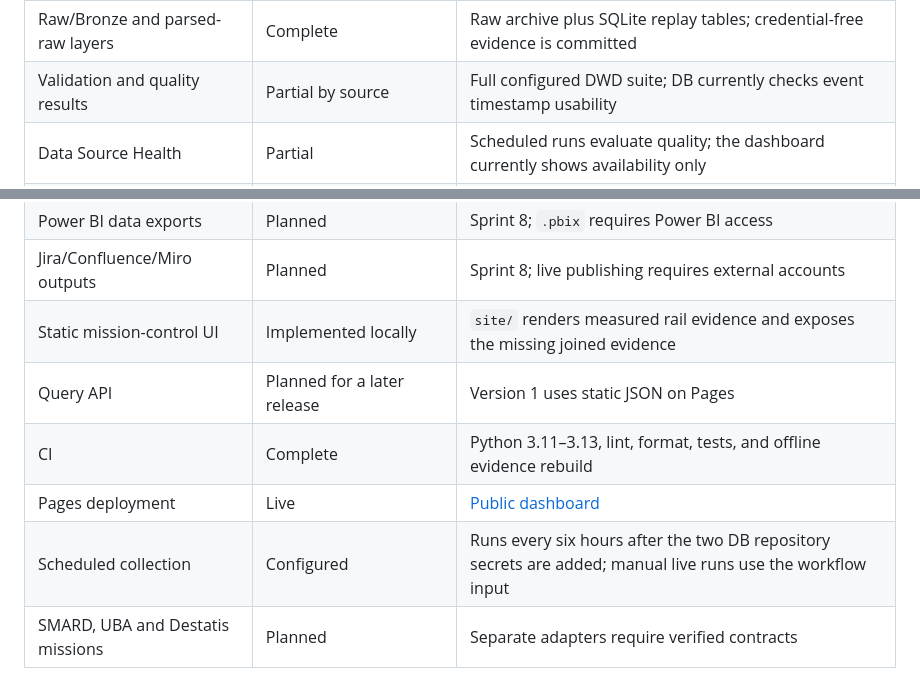
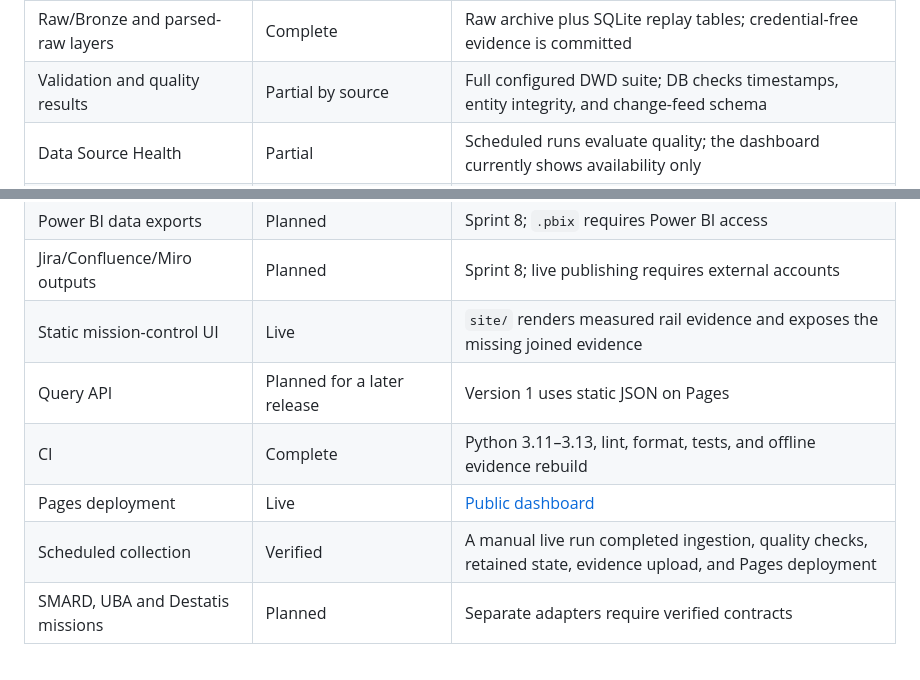
Before and after one commit to enoshehu/SIGNAL-OPS, a Markdown page: docs/VISION_IMPLEMENTATION.md, 2 parts joined by grey strips. GitHub-like rendering.

```diff
--- a/docs/VISION_IMPLEMENTATION.md
+++ b/docs/VISION_IMPLEMENTATION.md
@@ -15,7 +15,7 @@ This file maps the unchanged `PROJECT_VISION.md` to implementation evidence.
 | City-scoped quality | Complete | Latest import and checks resolve by station scope instead of global source order |
 | Weather × Railway city-hour export | Partial | Export works and preserves unmatched hours; current sources have zero overlapping hours |
 | Raw/Bronze and parsed-raw layers | Complete | Raw archive plus SQLite replay tables; credential-free evidence is committed |
-| Validation and quality results | Partial by source | Full configured DWD suite; DB currently checks event timestamp usability |
+| Validation and quality results | Partial by source | Full configured DWD suite; DB checks timestamps, entity integrity, and change-feed schema |
 | Data Source Health | Partial | Scheduled runs evaluate quality; the dashboard currently shows availability only |
 | Numeric Data Trust Score | Planned after validation | Current outputs show individual rule evidence |
 | Schema drift | Complete at parsed-payload layer | Baseline field/type fingerprints; raw contract drift remains later work |
@@ -25,11 +25,11 @@ This file maps the unchanged `PROJECT_VISION.md` to implementation evidence.
 | Excel review queue | Partial | Initial formatted workbook exists; automated regeneration remains planned |
 | Power BI data exports | Planned | Sprint 8; `.pbix` requires Power BI access |
 | Jira/Confluence/Miro outputs | Planned | Sprint 8; live publishing requires external accounts |
-| Static mission-control UI | Implemented locally | `site/` renders measured rail evidence and exposes the missing joined evidence |
+| Static mission-control UI | Live | `site/` renders measured rail evidence and exposes the missing joined evidence |
 | Query API | Planned for a later release | Version 1 uses static JSON on Pages |
 | CI | Complete | Python 3.11–3.13, lint, format, tests, and offline evidence rebuild |
 | Pages deployment | Live | [Public dashboard](https://enoshehu.github.io/SIGNAL-OPS/) |
-| Scheduled collection | Configured | Runs every six hours after the two DB repository secrets are added; manual live runs use the workflow input |
+| Scheduled collection | Verified | A manual live run completed ingestion, quality checks, retained state, evidence upload, and Pages deployment |
 | SMARD, UBA and Destatis missions | Planned | Separate adapters require verified contracts |
 
 Only measured counts from real or explicitly labelled fixture runs may be added to this table.
```
Also changed, not shown: docs/BUILD_LOG.md (+14 -0 lines), docs/ROADMAP.md (+1 -0 lines).
